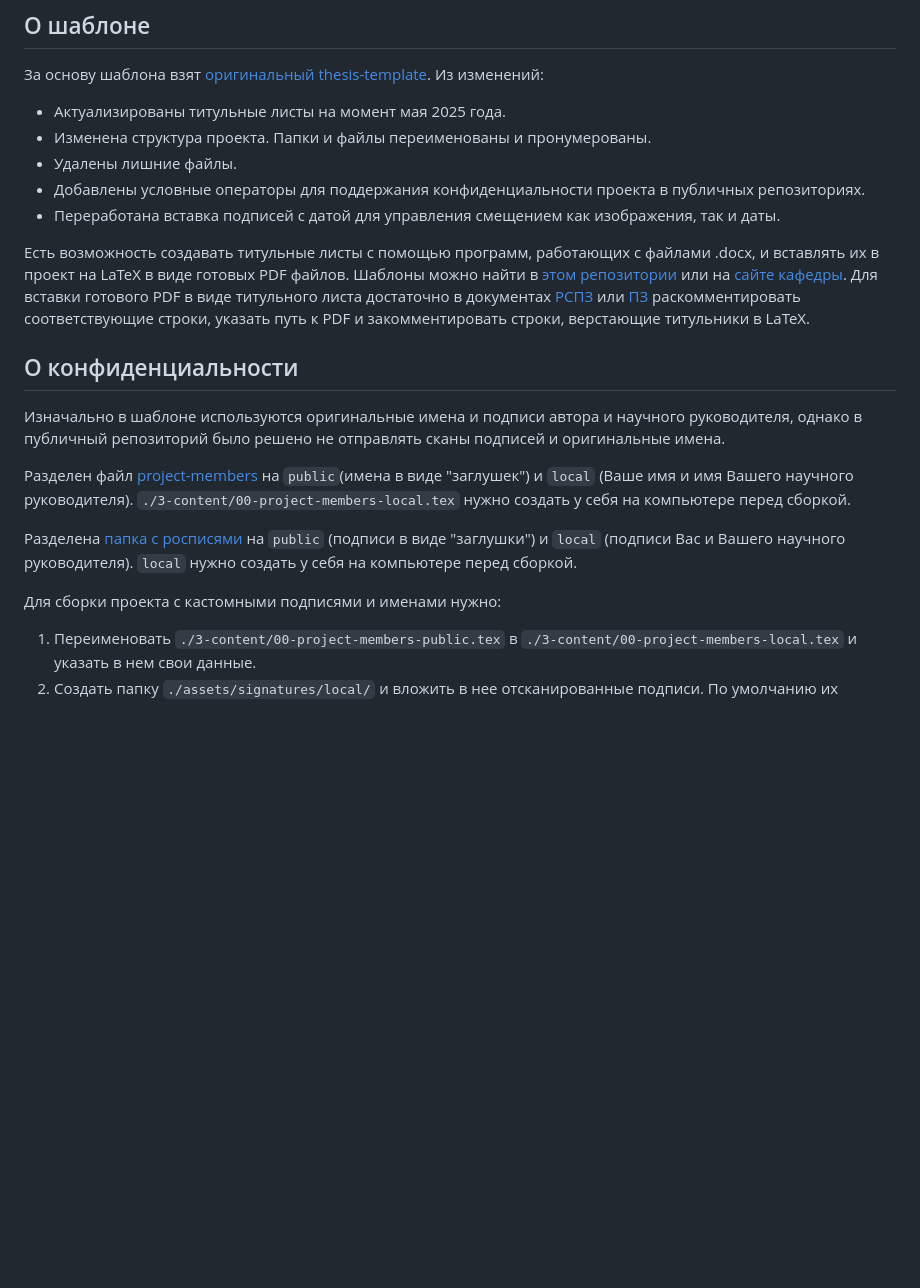
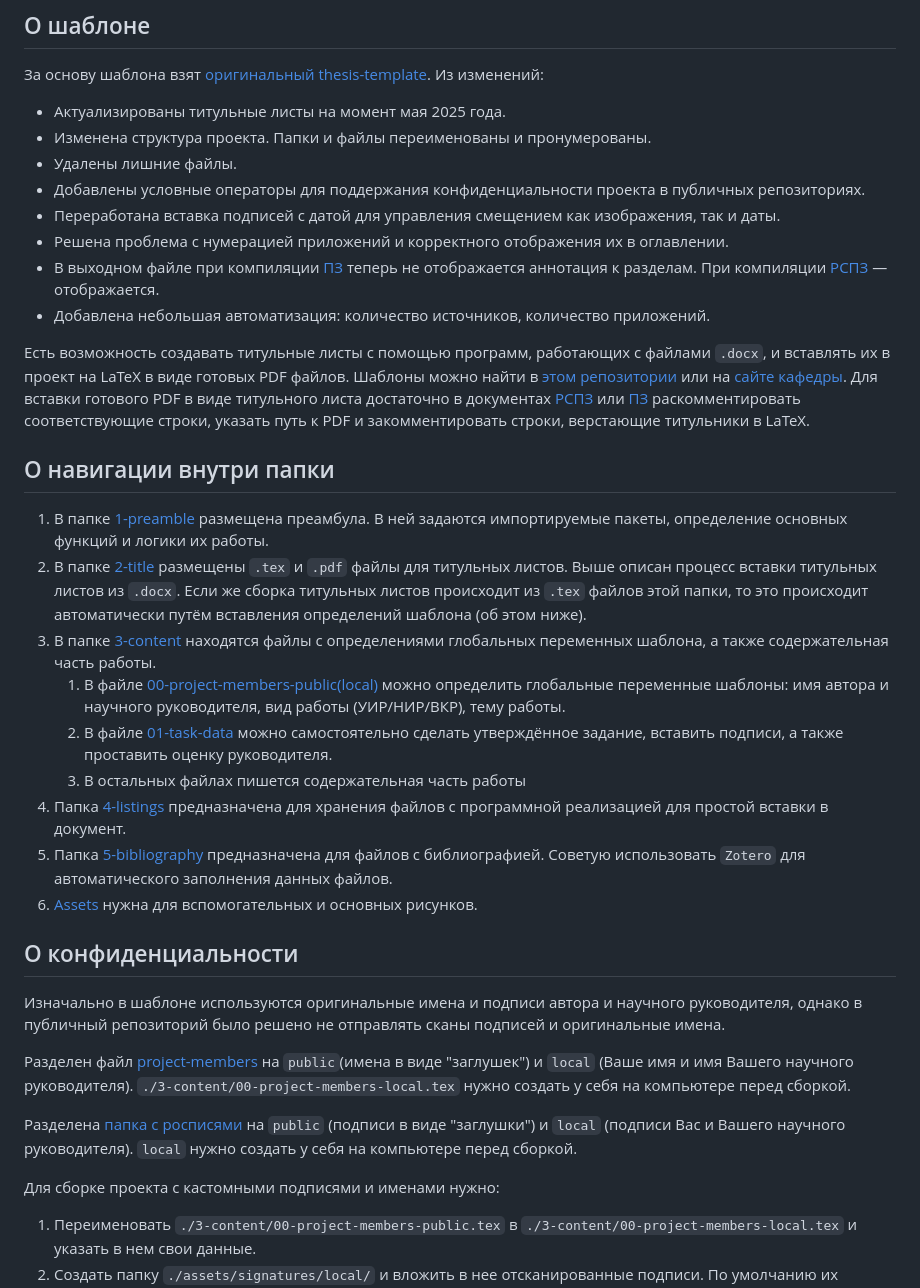
Before and after one commit to retrobannerS/UIR, a Markdown page: LaTeX/README.md, the part around the change. Rendered like a GitHub page; blank space fills up the shorter version.

Commit message:
update LaTeX README

```diff
--- a/LaTeX/README.md
+++ b/LaTeX/README.md
@@ -9,8 +9,23 @@
 - Удалены лишние файлы.
 - Добавлены условные операторы для поддержания конфиденциальности проекта в публичных репозиториях.
 - Переработана вставка подписей с датой для управления смещением как изображения, так и даты.
+- Решена проблема с нумерацией приложений и корректного отображения их в оглавлении.
+- В выходном файле при компиляции [ПЗ](./3-pz.tex) теперь не отображается аннотация к разделам. При компиляции [РСПЗ](./2-rspz.tex) — отображается.
+- Добавлена небольшая автоматизация: количество источников, количество приложений.
 
-Есть возможность создавать титульные листы с помощью программ, работающих с файлами .docx, и вставлять их в проект на LaTeX в виде готовых PDF файлов. Шаблоны можно найти в [этом репозитории](https://gitlab.com/skibcsit/thesis-titles/-/tree/faecf1e6a00953e4a54473d2750327d617bfb2d1/) или на [сайте кафедры](https://kaf22.ru/uchebno-issledovatelskaya-rabota/). Для вставки готового PDF в виде титульного листа достаточно в документах [РСПЗ](./2-rspz.tex) или [ПЗ](./3-pz.tex) раскомментировать соответствующие строки, указать путь к PDF и закомментировать строки, верстающие титульники в LaTeX.
+Есть возможность создавать титульные листы с помощью программ, работающих с файлами `.docx`, и вставлять их в проект на LaTeX в виде готовых PDF файлов. Шаблоны можно найти в [этом репозитории](https://gitlab.com/skibcsit/thesis-titles/-/tree/faecf1e6a00953e4a54473d2750327d617bfb2d1/) или на [сайте кафедры](https://kaf22.ru/uchebno-issledovatelskaya-rabota/). Для вставки готового PDF в виде титульного листа достаточно в документах [РСПЗ](./2-rspz.tex) или [ПЗ](./3-pz.tex) раскомментировать соответствующие строки, указать путь к PDF и закомментировать строки, верстающие титульники в LaTeX.
+
+## О навигации внутри папки
+
+1. В папке [1-preamble](./1-preamble/) размещена преамбула. В ней задаются импортируемые пакеты, определение основных функций и логики их работы.
+2. В папке [2-title](./2-titles/) размещены `.tex` и `.pdf` файлы для титульных листов. Выше описан процесс вставки титульных листов из `.docx`. Если же сборка титульных листов происходит из `.tex` файлов этой папки, то это происходит автоматически путём вставления определений шаблона (об этом ниже).
+3. В папке [3-content](./3-content/) находятся файлы с определениями глобальных переменных шаблона, а также содержательная часть работы.
+   1. В файле [00-project-members-public(local)](./3-content/00-project-members-public.tex) можно определить глобальные переменные шаблоны: имя автора и научного руководителя, вид работы (УИР/НИР/ВКР), тему работы.
+   2. В файле [01-task-data](./3-content/01-task-data.tex) можно самостоятельно сделать утверждённое задание, вставить подписи, а также проставить оценку руководителя.
+   3. В остальных файлах пишется содержательная часть работы
+4. Папка [4-listings](./4-listings/) предназначена для хранения файлов с программной реализацией для простой вставки в документ.
+5. Папка [5-bibliography](./5-bibliography/) предназначена для файлов с библиографией. Советую использовать `Zotero` для автоматического заполнения данных файлов.
+6. [Assets](./assets/) нужна для вспомогательных и основных рисунков.
 
 ## О конфиденциальности
 
@@ -20,7 +35,7 @@
 
 Разделена [папка с росписями](./assets/signatures/) на `public` (подписи в виде "заглушки") и `local` (подписи Вас и Вашего научного руководителя). `local` нужно создать у себя на компьютере перед сборкой.
 
-Для сборки проекта с кастомными подписями и именами нужно:
+Для сборке проекта с кастомными подписями и именами нужно:
 1. Переименовать `./3-content/00-project-members-public.tex` в `./3-content/00-project-members-local.tex` и указать в нем свои данные.
 2. Создать папку `./assets/signatures/local/` и вложить в нее отсканированные подписи. По умолчанию их названия должны быть `author.png` и `supervisor.png`.
 3. Собрать проект в обычном режиме.
```
